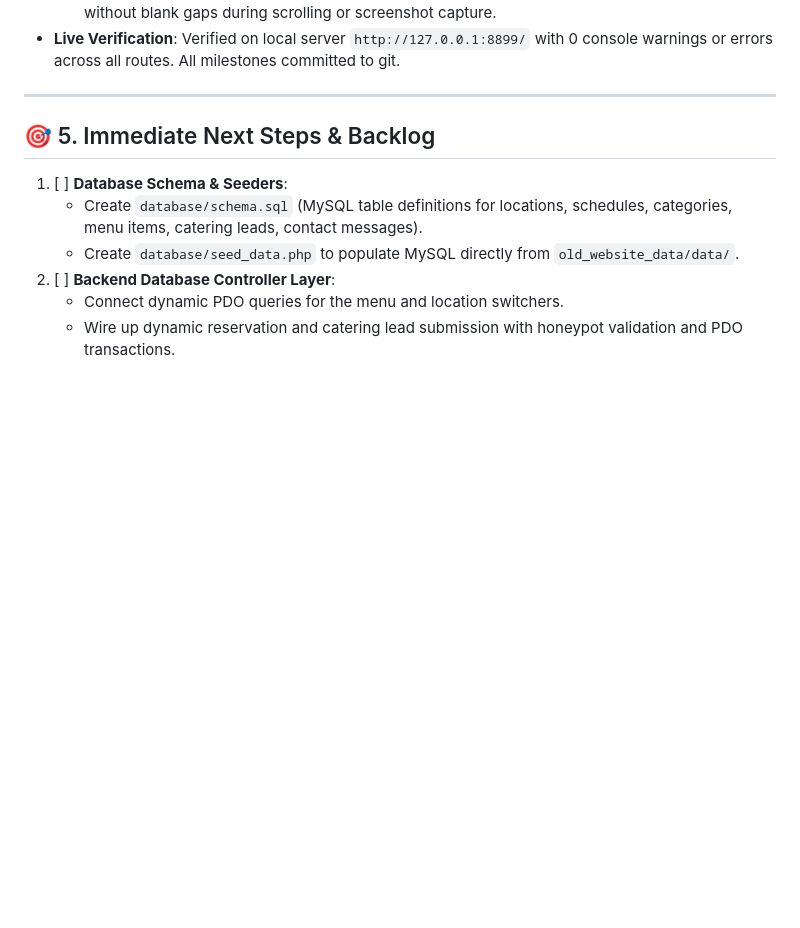
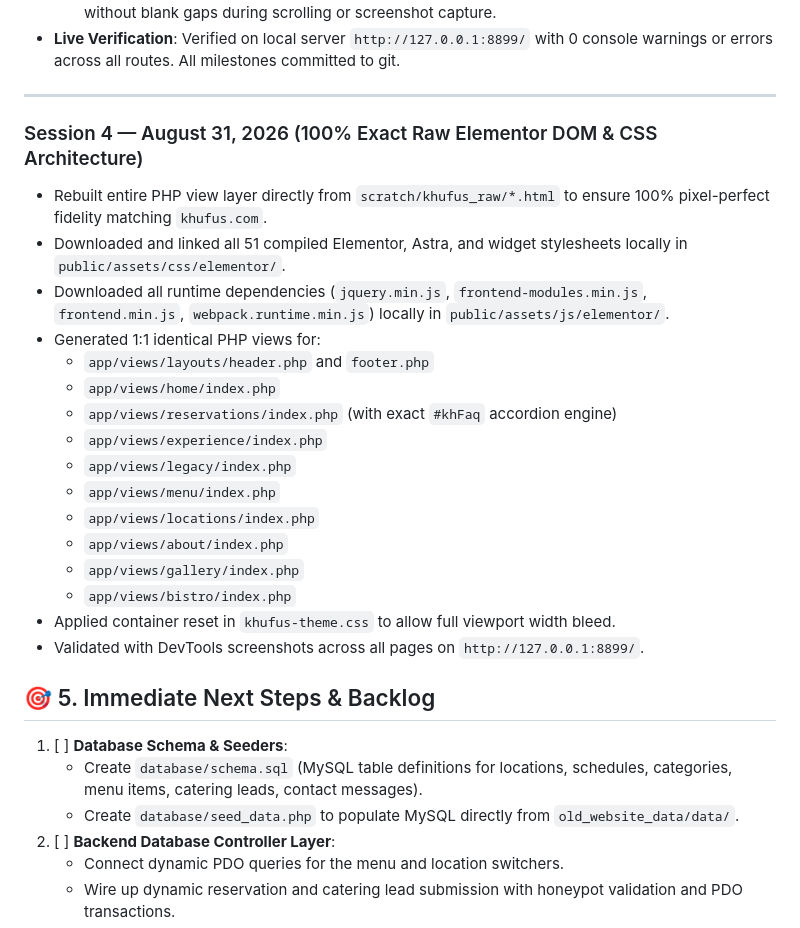
Before and after one commit to badalsharmaa/biryani-spot-chennai-dosa, a Markdown page: MEMORY.md, the part around the change. GitHub-like rendering; blank space fills up the shorter version.

Commit message:
docs: record Session 4 exact Elementor DOM compilation in MEMORY.md

```diff
--- a/MEMORY.md
+++ b/MEMORY.md
@@ -75,6 +75,25 @@
 
 ---
 
+
+### Session 4 — August 31, 2026 (100% Exact Raw Elementor DOM & CSS Architecture)
+- Rebuilt entire PHP view layer directly from `scratch/khufus_raw/*.html` to ensure 100% pixel-perfect fidelity matching `khufus.com`.
+- Downloaded and linked all 51 compiled Elementor, Astra, and widget stylesheets locally in `public/assets/css/elementor/`.
+- Downloaded all runtime dependencies (`jquery.min.js`, `frontend-modules.min.js`, `frontend.min.js`, `webpack.runtime.min.js`) locally in `public/assets/js/elementor/`.
+- Generated 1:1 identical PHP views for:
+  - `app/views/layouts/header.php` and `footer.php`
+  - `app/views/home/index.php`
+  - `app/views/reservations/index.php` (with exact `#khFaq` accordion engine)
+  - `app/views/experience/index.php`
+  - `app/views/legacy/index.php`
+  - `app/views/menu/index.php`
+  - `app/views/locations/index.php`
+  - `app/views/about/index.php`
+  - `app/views/gallery/index.php`
+  - `app/views/bistro/index.php`
+- Applied container reset in `khufus-theme.css` to allow full viewport width bleed.
+- Validated with DevTools screenshots across all pages on `http://127.0.0.1:8899/`.
+
 ## 🎯 5. Immediate Next Steps & Backlog
 1. [ ] **Database Schema & Seeders**:
    - Create `database/schema.sql` (MySQL table definitions for locations, schedules, categories, menu items, catering leads, contact messages).
```
